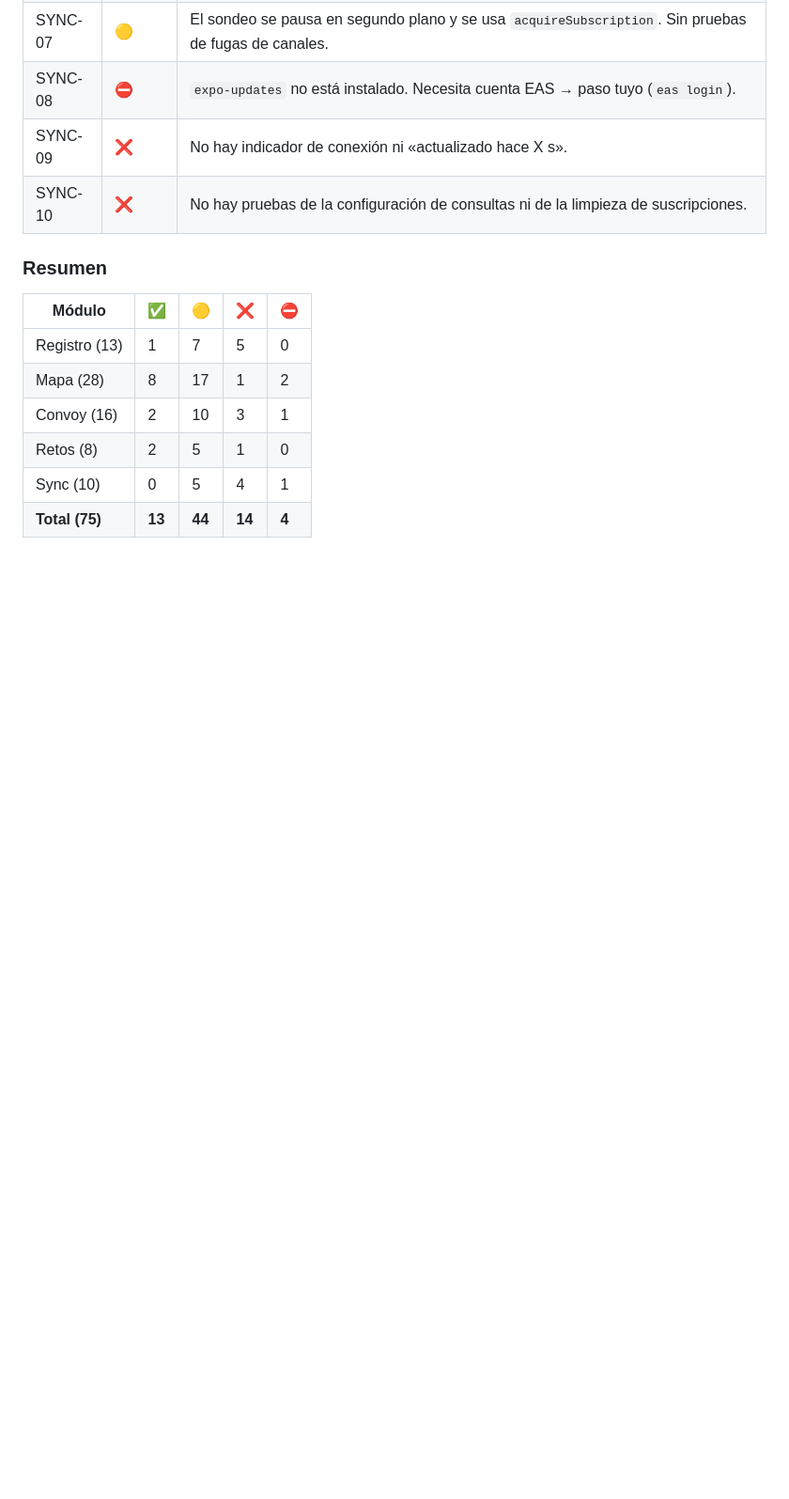
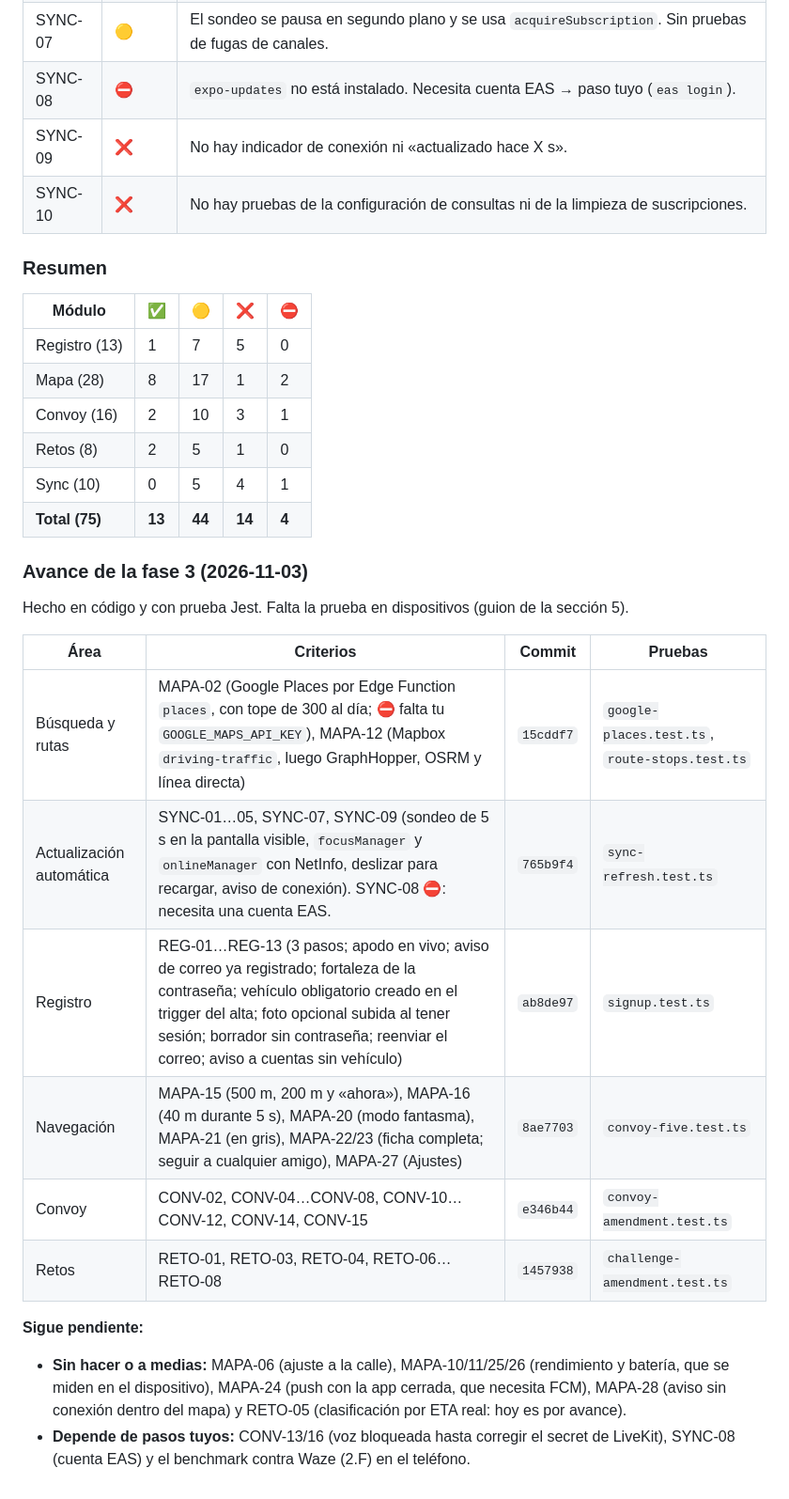
Before and after one commit to Avismaelg/Aapp-Automovile, a Markdown page: docs/SRS-trazabilidad.md, the part around the change. Shown at 94% size. Drawn GitHub-style; blank space fills up the shorter version.

Commit message:
docs(SRS-1.1): avance de la fase 3
Co-Authored-By: Claude Opus 5.5 <noreply@anthropic.com>

```diff
--- a/docs/SRS-trazabilidad.md
+++ b/docs/SRS-trazabilidad.md
@@ -412,3 +412,21 @@ Resultado: **11/20 exactos (55 %), 15/20 contando los parciales (75 %)**. Los cr
 | Retos (8) | 2 | 5 | 1 | 0 |
 | Sync (10) | 0 | 5 | 4 | 1 |
 | **Total (75)** | **13** | **44** | **14** | **4** |
+
+
+### Avance de la fase 3 (2026-11-03)
+
+Hecho en código y con prueba Jest. Falta la prueba en dispositivos (guion de la sección 5).
+
+| Área | Criterios | Commit | Pruebas |
+|---|---|---|---|
+| Búsqueda y rutas | MAPA-02 (Google Places por Edge Function `places`, con tope de 300 al día; ⛔ falta tu `GOOGLE_MAPS_API_KEY`), MAPA-12 (Mapbox `driving-traffic`, luego GraphHopper, OSRM y línea directa) | `15cddf7` | `google-places.test.ts`, `route-stops.test.ts` |
+| Actualización automática | SYNC-01…05, SYNC-07, SYNC-09 (sondeo de 5 s en la pantalla visible, `focusManager` y `onlineManager` con NetInfo, deslizar para recargar, aviso de conexión). SYNC-08 ⛔: necesita una cuenta EAS. | `765b9f4` | `sync-refresh.test.ts` |
+| Registro | REG-01…REG-13 (3 pasos; apodo en vivo; aviso de correo ya registrado; fortaleza de la contraseña; vehículo obligatorio creado en el trigger del alta; foto opcional subida al tener sesión; borrador sin contraseña; reenviar el correo; aviso a cuentas sin vehículo) | `ab8de97` | `signup.test.ts` |
+| Navegación | MAPA-15 (500 m, 200 m y «ahora»), MAPA-16 (40 m durante 5 s), MAPA-20 (modo fantasma), MAPA-21 (en gris), MAPA-22/23 (ficha completa; seguir a cualquier amigo), MAPA-27 (Ajustes) | `8ae7703` | `convoy-five.test.ts` |
+| Convoy | CONV-02, CONV-04…CONV-08, CONV-10…CONV-12, CONV-14, CONV-15 | `e346b44` | `convoy-amendment.test.ts` |
+| Retos | RETO-01, RETO-03, RETO-04, RETO-06…RETO-08 | `1457938` | `challenge-amendment.test.ts` |
+
+**Sigue pendiente:**
+- **Sin hacer o a medias:** MAPA-06 (ajuste a la calle), MAPA-10/11/25/26 (rendimiento y batería, que se miden en el dispositivo), MAPA-24 (push con la app cerrada, que necesita FCM), MAPA-28 (aviso sin conexión dentro del mapa) y RETO-05 (clasificación por ETA real: hoy es por avance).
+- **Depende de pasos tuyos:** CONV-13/16 (voz bloqueada hasta corregir el secret de LiveKit), SYNC-08 (cuenta EAS) y el benchmark contra Waze (2.F) en el teléfono.
```
